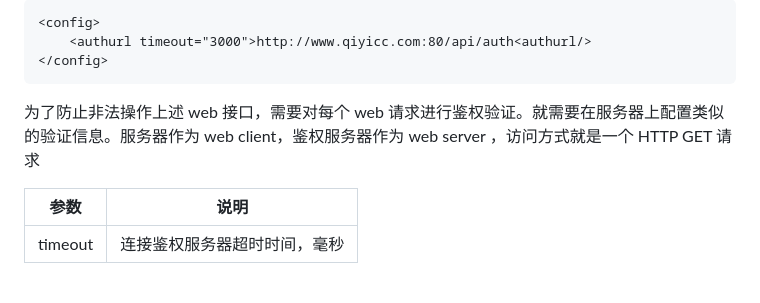
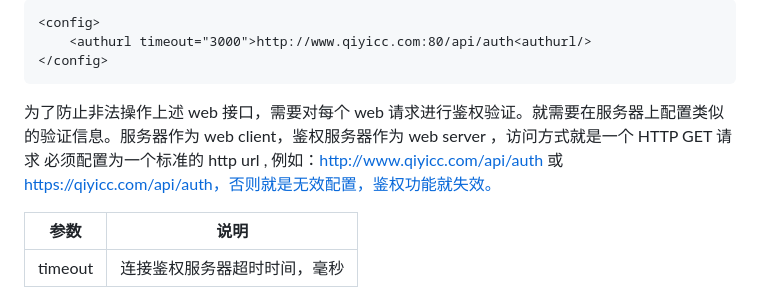
Before and after one commit to superconvert/smart_rtmpd, a Markdown page: web_dev.md, the part around the change. GitHub-like rendering.

````diff
--- a/web_dev.md
+++ b/web_dev.md
@@ -497,6 +497,7 @@ http://192.168.1.1:8080/webrtc.html
 </config>
 ```
 为了防止非法操作上述 web 接口，需要对每个 web 请求进行鉴权验证。就需要在服务器上配置类似的验证信息。服务器作为 web client，鉴权服务器作为 web server ，访问方式就是一个 HTTP GET 请求
+必须配置为一个标准的 http url , 例如：http://www.qiyicc.com/api/auth 或 https://qiyicc.com/api/auth，否则就是无效配置，鉴权功能就失效。
 
 |参数|说明|
 |---|---|
````
